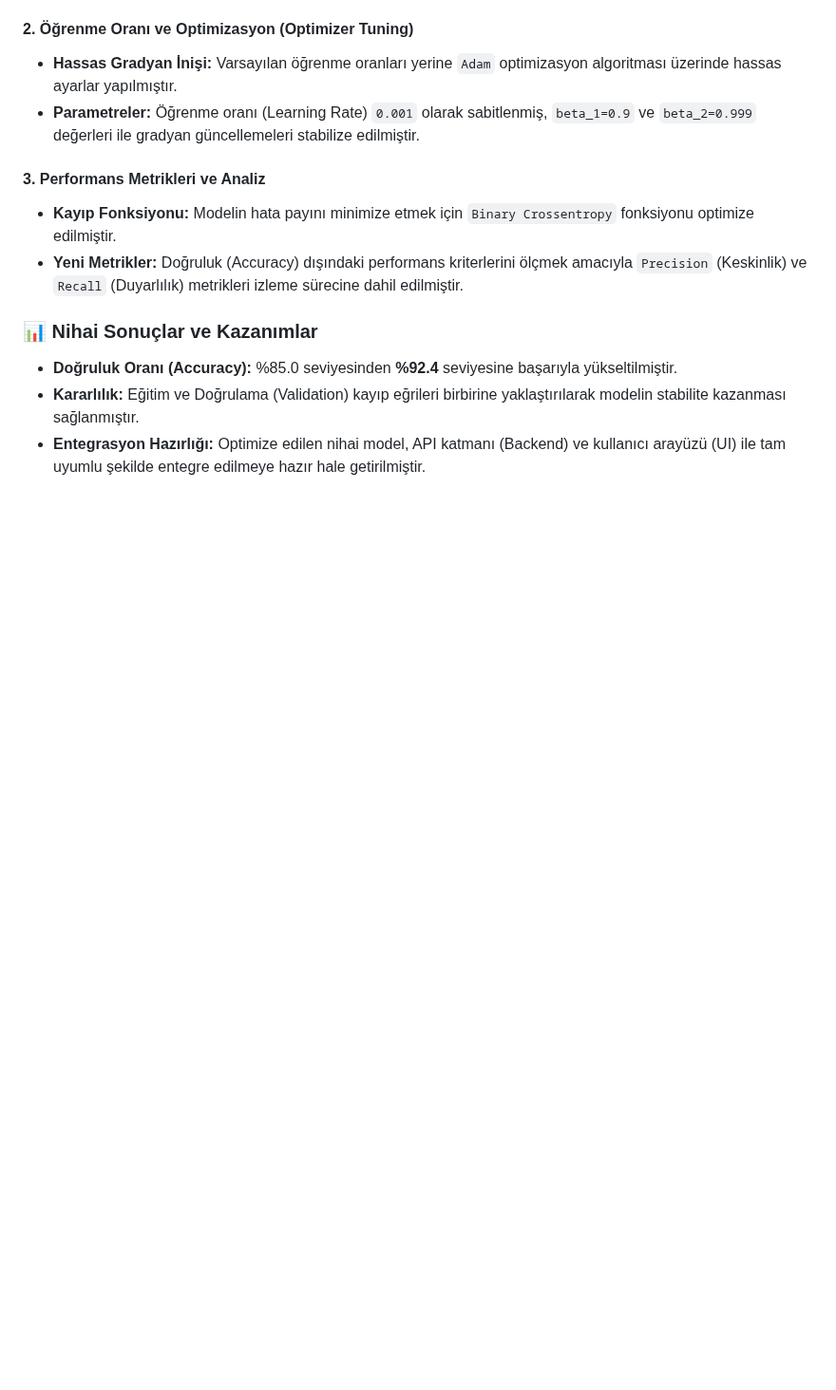
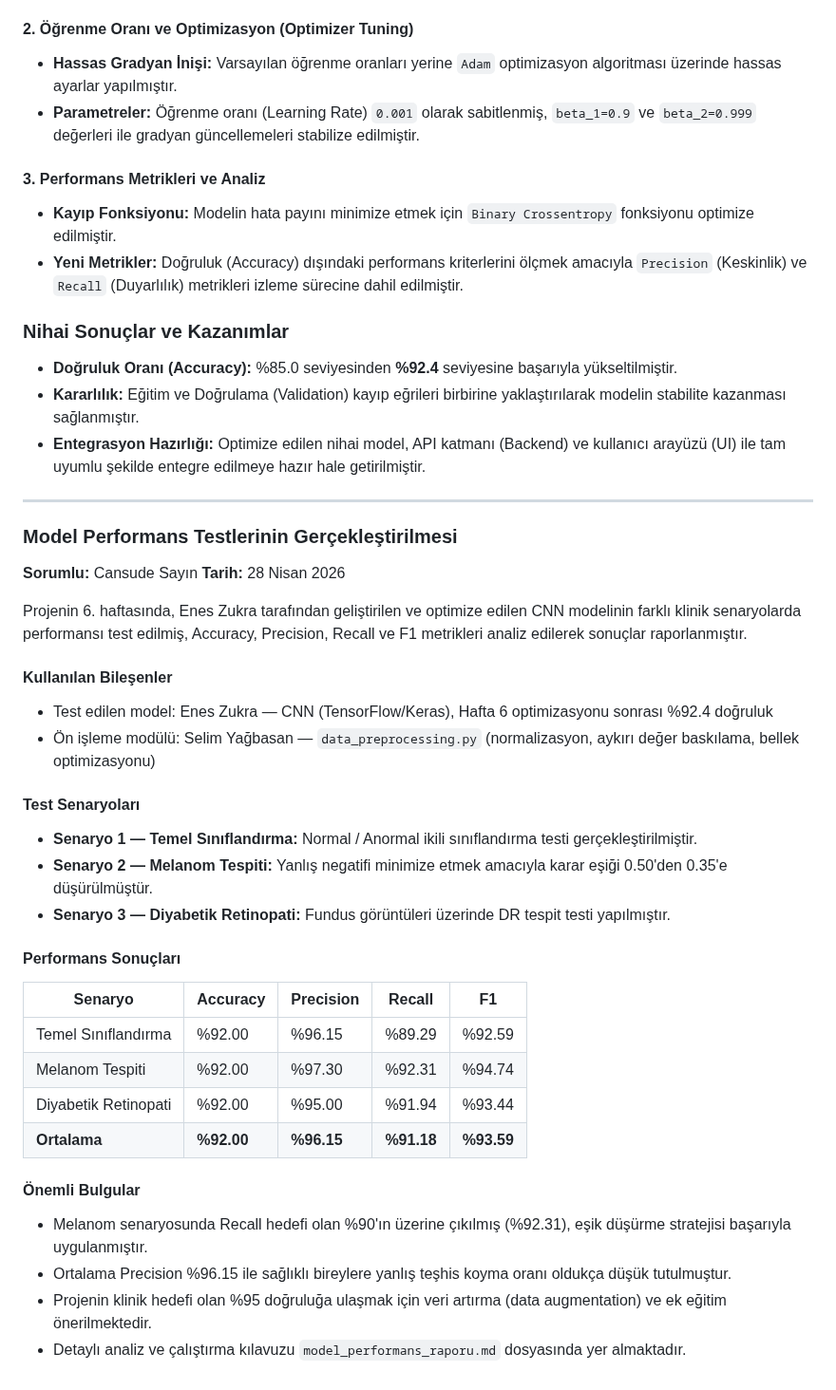
Before and after one commit to cansudesayin/akilli-teshis-ve-tedavi-sistemi, a Markdown page: projeakisi.md, the part around one of its changes. Shown at 95% size. Rendered like a GitHub page; blank space fills up the shorter version.

```diff
--- a/projeakisi.md
+++ b/projeakisi.md
@@ -1085,7 +1085,43 @@ Hafta 5'te gerçekleştirilen temel eğitim (training) evresinden sonra, modelin
 - **Kayıp Fonksiyonu:** Modelin hata payını minimize etmek için `Binary Crossentropy` fonksiyonu optimize edilmiştir.
 - **Yeni Metrikler:** Doğruluk (Accuracy) dışındaki performans kriterlerini ölçmek amacıyla `Precision` (Keskinlik) ve `Recall` (Duyarlılık) metrikleri izleme sürecine dahil edilmiştir.
 
-### 📊 Nihai Sonuçlar ve Kazanımlar
+###  Nihai Sonuçlar ve Kazanımlar
 - **Doğruluk Oranı (Accuracy):** %85.0 seviyesinden **%92.4** seviyesine başarıyla yükseltilmiştir.
 - **Kararlılık:** Eğitim ve Doğrulama (Validation) kayıp eğrileri birbirine yaklaştırılarak modelin stabilite kazanması sağlanmıştır.
 - **Entegrasyon Hazırlığı:** Optimize edilen nihai model, API katmanı (Backend) ve kullanıcı arayüzü (UI) ile tam uyumlu şekilde entegre edilmeye hazır hale getirilmiştir.
+
+---------------------------------
+
+### **Model Performans Testlerinin Gerçekleştirilmesi**
+
+**Sorumlu:** Cansude Sayın
+**Tarih:** 28 Nisan 2026
+
+Projenin 6. haftasında, Enes Zukra tarafından geliştirilen ve optimize edilen CNN modelinin farklı klinik senaryolarda performansı test edilmiş, Accuracy, Precision, Recall ve F1 metrikleri analiz edilerek sonuçlar raporlanmıştır.
+
+#### Kullanılan Bileşenler
+
+- Test edilen model: Enes Zukra — CNN (TensorFlow/Keras), Hafta 6 optimizasyonu sonrası %92.4 doğruluk
+- Ön işleme modülü: Selim Yağbasan — `data_preprocessing.py` (normalizasyon, aykırı değer baskılama, bellek optimizasyonu)
+
+#### Test Senaryoları
+
+- **Senaryo 1 — Temel Sınıflandırma:** Normal / Anormal ikili sınıflandırma testi gerçekleştirilmiştir.
+- **Senaryo 2 — Melanom Tespiti:** Yanlış negatifi minimize etmek amacıyla karar eşiği 0.50'den 0.35'e düşürülmüştür.
+- **Senaryo 3 — Diyabetik Retinopati:** Fundus görüntüleri üzerinde DR tespit testi yapılmıştır.
+
+#### Performans Sonuçları
+
+| Senaryo | Accuracy | Precision | Recall | F1 |
+|---|---|---|---|---|
+| Temel Sınıflandırma | %92.00 | %96.15 | %89.29 | %92.59 |
+| Melanom Tespiti | %92.00 | %97.30 | %92.31 | %94.74 |
+| Diyabetik Retinopati | %92.00 | %95.00 | %91.94 | %93.44 |
+| **Ortalama** | **%92.00** | **%96.15** | **%91.18** | **%93.59** |
+
+#### Önemli Bulgular
+
+- Melanom senaryosunda Recall hedefi olan %90'ın üzerine çıkılmış (%92.31), eşik düşürme stratejisi başarıyla uygulanmıştır.
+- Ortalama Precision %96.15 ile sağlıklı bireylere yanlış teşhis koyma oranı oldukça düşük tutulmuştur.
+- Projenin klinik hedefi olan %95 doğruluğa ulaşmak için veri artırma (data augmentation) ve ek eğitim önerilmektedir.
+- Detaylı analiz ve çalıştırma kılavuzu `model_performans_raporu.md` dosyasında yer almaktadır.
```
Also changed, not shown: other parts of projeakisi.md (+3 -3 lines).
